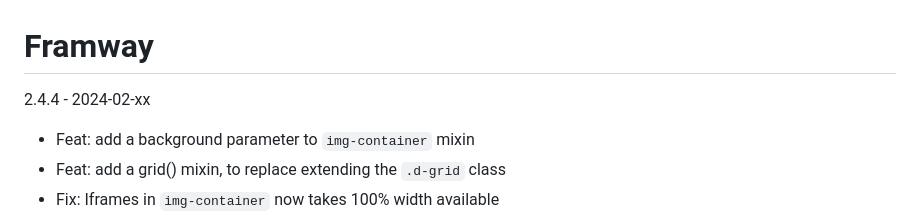
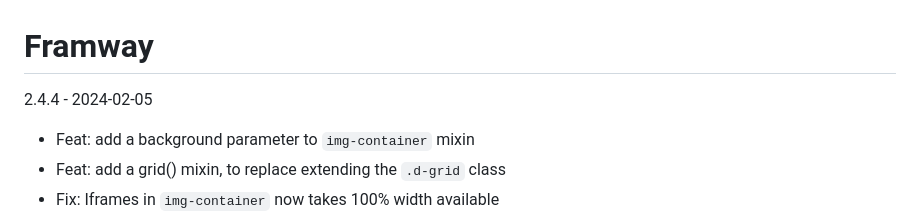
Before and after one commit to SeptimusVII/framway, a Markdown page: CHANGELOG.md, the part around the change. Rendered like a GitHub page.

Commit message:
Update changelog

```diff
--- a/CHANGELOG.md
+++ b/CHANGELOG.md
@@ -1,5 +1,5 @@
 # Framway
-2.4.4 - 2024-02-xx
+2.4.4 - 2024-02-05
 - Feat: add a background parameter to `img-container` mixin
 - Feat: add a grid() mixin, to replace extending the `.d-grid` class
 - Fix: Iframes in `img-container` now takes 100% width available
```
